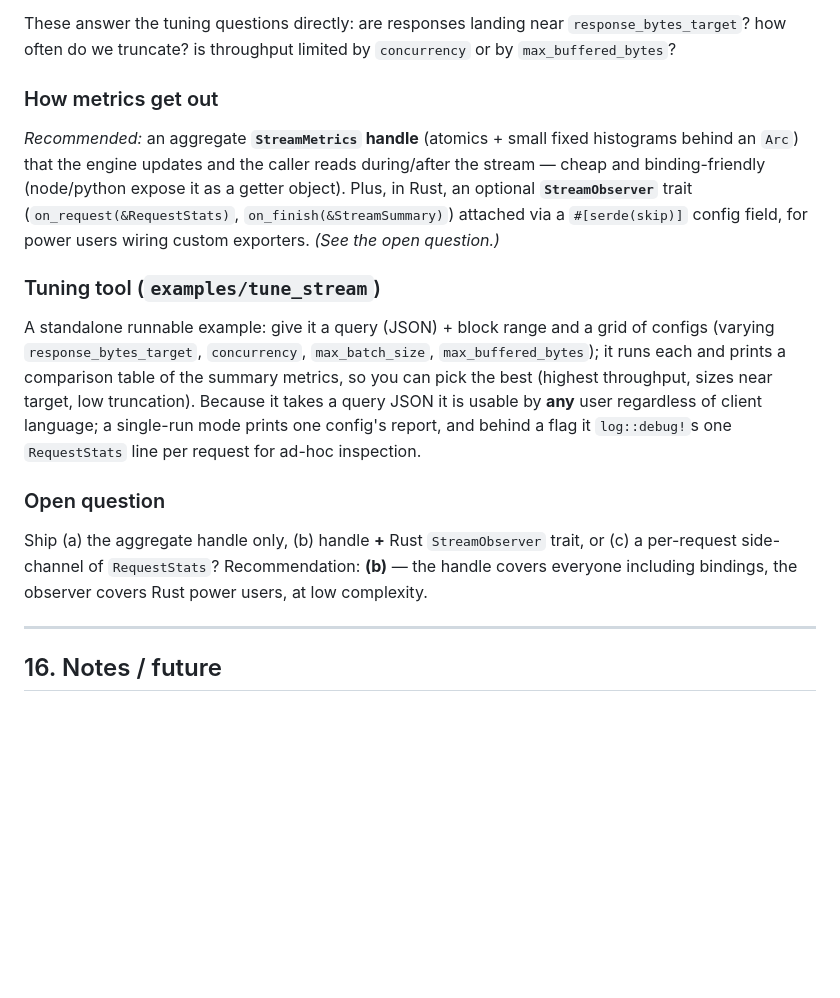
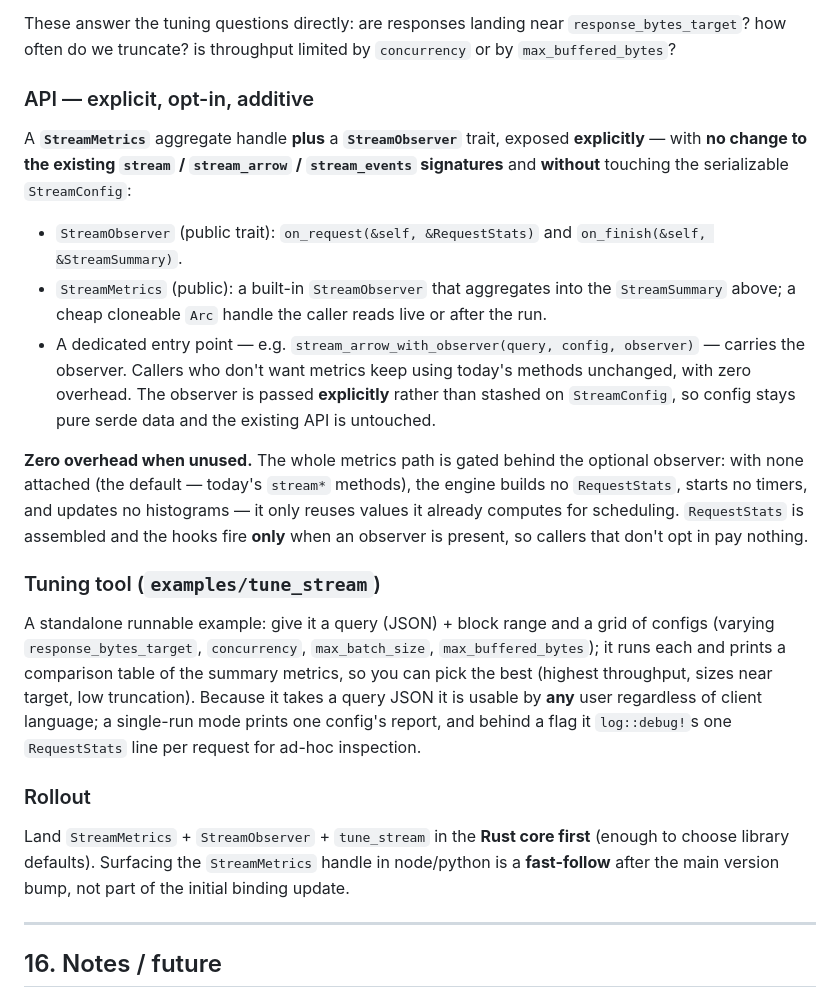
Before and after one commit to enviodev/hypersync-client-rust, a Markdown page: STREAMING.md, the part around the change. Rendered like a GitHub page; blank space fills up the shorter version.

Commit message:
Finalize observability API in design doc
Switch to an explicit StreamObserver/StreamMetrics API (no serde-skip field on
StreamConfig, existing stream* signatures untouched) and require zero overhead
when no observer is attached: no RequestStats built, no timers, no histograms.

Co-authored-by: claude <noreply@anthropic.com>

https://claude.ai/code/session_01ShDBcWzTkzV4J15S8vNwKT

```diff
--- a/STREAMING.md
+++ b/STREAMING.md
@@ -462,14 +462,26 @@ Rolled up across all requests, readable live and at end-of-stream:
 These answer the tuning questions directly: are responses landing near `response_bytes_target`?
 how often do we truncate? is throughput limited by `concurrency` or by `max_buffered_bytes`?
 
-### How metrics get out
+### API — explicit, opt-in, additive
 
-*Recommended:* an aggregate **`StreamMetrics` handle** (atomics + small fixed histograms behind
-an `Arc`) that the engine updates and the caller reads during/after the stream — cheap and
-binding-friendly (node/python expose it as a getter object). Plus, in Rust, an optional
-**`StreamObserver`** trait (`on_request(&RequestStats)`, `on_finish(&StreamSummary)`) attached
-via a `#[serde(skip)]` config field, for power users wiring custom exporters. *(See the open
-question.)*
+A **`StreamMetrics`** aggregate handle **plus** a **`StreamObserver`** trait, exposed
+**explicitly** — with **no change to the existing `stream` / `stream_arrow` / `stream_events`
+signatures** and **without** touching the serializable `StreamConfig`:
+
+- `StreamObserver` (public trait): `on_request(&self, &RequestStats)` and
+  `on_finish(&self, &StreamSummary)`.
+- `StreamMetrics` (public): a built-in `StreamObserver` that aggregates into the
+  `StreamSummary` above; a cheap cloneable `Arc` handle the caller reads live or after the run.
+- A dedicated entry point — e.g. `stream_arrow_with_observer(query, config, observer)` —
+  carries the observer. Callers who don't want metrics keep using today's methods unchanged,
+  with zero overhead. The observer is passed **explicitly** rather than stashed on
+  `StreamConfig`, so config stays pure serde data and the existing API is untouched.
+
+**Zero overhead when unused.** The whole metrics path is gated behind the optional observer:
+with none attached (the default — today's `stream*` methods), the engine builds no
+`RequestStats`, starts no timers, and updates no histograms — it only reuses values it already
+computes for scheduling. `RequestStats` is assembled and the hooks fire **only** when an
+observer is present, so callers that don't opt in pay nothing.
 
 ### Tuning tool (`examples/tune_stream`)
 
@@ -481,11 +493,11 @@ usable by **any** user regardless of client language; a single-run mode prints o
 report, and behind a flag it `log::debug!`s one `RequestStats` line per request for ad-hoc
 inspection.
 
-### Open question
+### Rollout
 
-Ship (a) the aggregate handle only, (b) handle **+** Rust `StreamObserver` trait, or (c) a
-per-request side-channel of `RequestStats`? Recommendation: **(b)** — the handle covers
-everyone including bindings, the observer covers Rust power users, at low complexity.
+Land `StreamMetrics` + `StreamObserver` + `tune_stream` in the **Rust core first** (enough to
+choose library defaults). Surfacing the `StreamMetrics` handle in node/python is a
+**fast-follow** after the main version bump, not part of the initial binding update.
 
 ---
 
```
